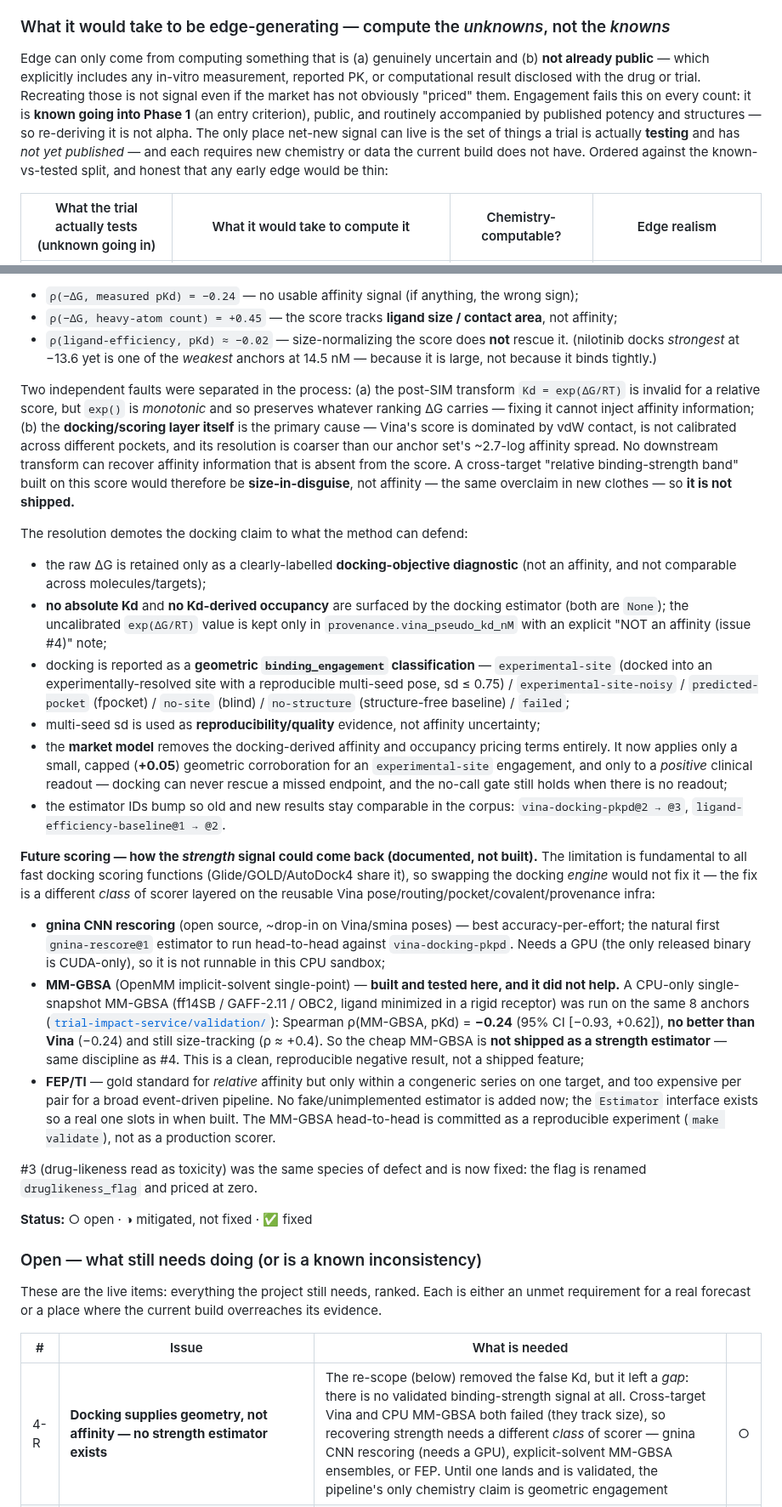
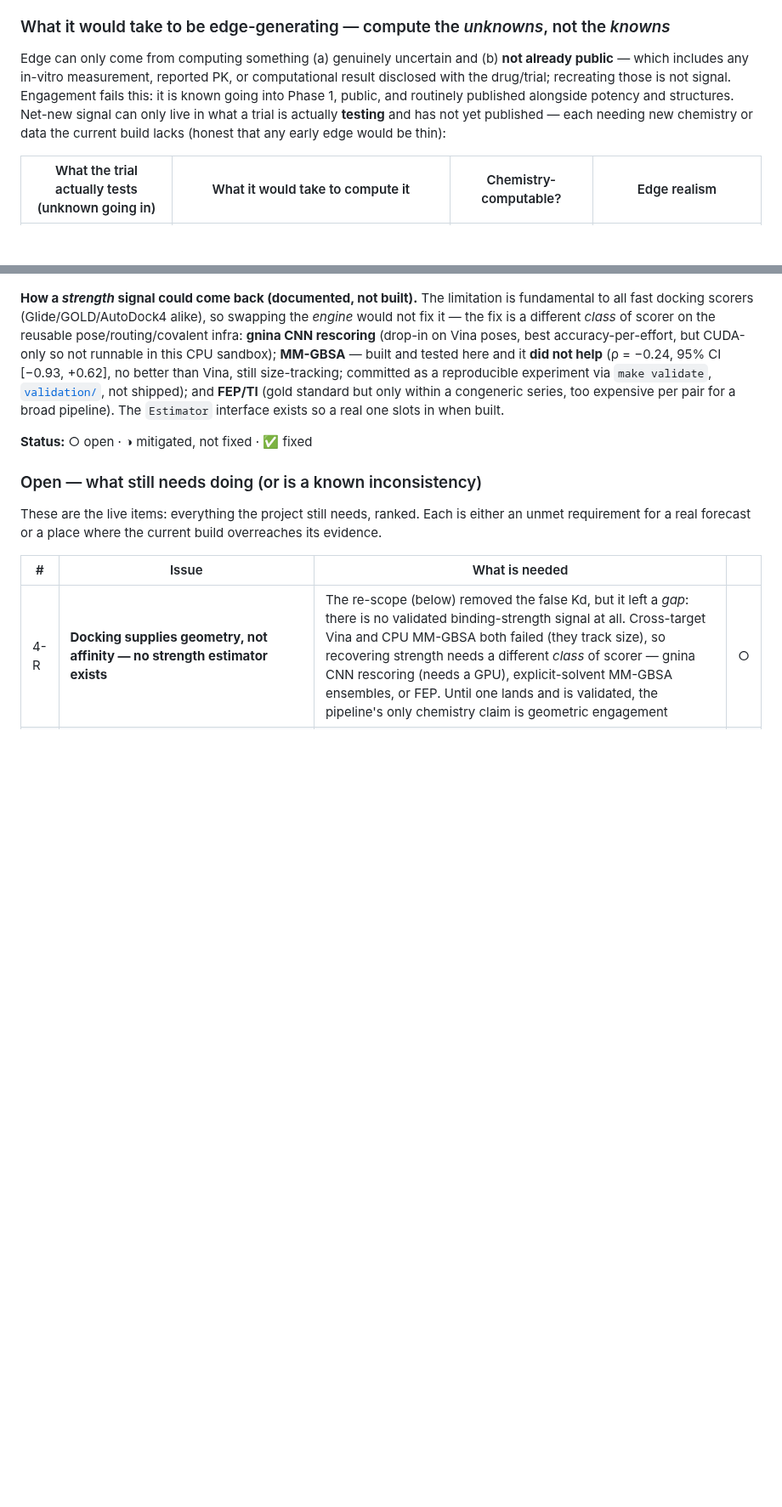
Before and after one commit to noahlin17/trial-impact, a Markdown page: README.md, 2 parts joined by grey strips. Shown at 85% size. GitHub-like rendering; blank space fills up the shorter version.

```diff
--- a/README.md
+++ b/README.md
@@ -371,14 +371,12 @@ surviving claim is *geometric engagement*.
 
 ### What it would take to be edge-generating — compute the *unknowns*, not the *knowns*
 
-Edge can only come from computing something that is (a) genuinely uncertain and (b) **not already
-public** — which explicitly includes any in-vitro measurement, reported PK, or computational result
-disclosed with the drug or trial. Recreating those is not signal even if the market has not obviously
-"priced" them. Engagement fails this on every count: it is **known going into Phase 1** (an entry
-criterion), public, and routinely accompanied by published potency and structures — so re-deriving it
-is not alpha. The only place net-new signal can live is the set of things a trial is actually
-**testing** and has *not yet published* — and each requires new chemistry or data the current build
-does not have. Ordered against the known-vs-tested split, and honest that any early edge would be thin:
+Edge can only come from computing something (a) genuinely uncertain and (b) **not already public** —
+which includes any in-vitro measurement, reported PK, or computational result disclosed with the
+drug/trial; recreating those is not signal. Engagement fails this: it is known going into Phase 1,
+public, and routinely published alongside potency and structures. Net-new signal can only live in
+what a trial is actually **testing** and has not yet published — each needing new chemistry or data
+the current build lacks (honest that any early edge would be thin):
 
 | What the trial actually tests (unknown going in) | What it would take to compute it | Chemistry-computable? | Edge realism |
 |---|---|---|---|
@@ -566,57 +537,13 @@ ligands**:
 
-- `ρ(−ΔG, measured pKd) = −0.24` — no usable affinity signal (if anything, the wrong sign);
-- `ρ(−ΔG, heavy-atom count) = +0.45` — the score tracks **ligand size / contact area**, not affinity;
-- `ρ(ligand-efficiency, pKd) ≈ −0.02` — size-normalizing the score does **not** rescue it.
-  (nilotinib docks *strongest* at −13.6 yet is one of the *weakest* anchors at 14.5 nM — because it
-  is large, not because it binds tightly.)
-
-Two independent faults were separated in the process: (a) the post-SIM transform `Kd = exp(ΔG/RT)`
-is invalid for a relative score, but `exp()` is *monotonic* and so preserves whatever ranking ΔG
-carries — fixing it cannot inject affinity information; (b) the **docking/scoring layer itself**
-is the primary cause — Vina's score is dominated by vdW contact, is not calibrated across
-different pockets, and its resolution is coarser than our anchor set's ~2.7-log affinity spread.
-No downstream transform can recover affinity information that is absent from the score. A
-cross-target "relative binding-strength band" built on this score would therefore be
-**size-in-disguise**, not affinity — the same overclaim in new clothes — so **it is not shipped.**
-
-The resolution demotes the docking claim to what the method can defend:
-- the raw ΔG is retained only as a clearly-labelled **docking-objective diagnostic** (not an affinity, and not comparable across molecules/targets);
-- **no absolute Kd** and **no Kd-derived occupancy** are surfaced by the docking estimator (both are
-  `None`); the uncalibrated `exp(ΔG/RT)` value is kept only in `provenance.vina_pseudo_kd_nM` with
-  an explicit "NOT an affinity (issue #4)" note;
-- docking is reported as a **geometric `binding_engagement` classification** — `experimental-site`
-  (docked into an experimentally-resolved site with a reproducible multi-seed pose, sd ≤ 0.75) /
-  `experimental-site-noisy` / `predicted-pocket` (fpocket) / `no-site` (blind) / `no-structure`
-  (structure-free baseline) / `failed`;
-- multi-seed sd is used as **reproducibility/quality** evidence, not affinity uncertainty;
-- the **market model** removes the docking-derived affinity and occupancy pricing terms entirely.
-  It now applies only a small, capped (**+0.05**) geometric corroboration for an `experimental-site`
-  engagement, and only to a *positive* clinical readout — docking can never rescue a missed
-  endpoint, and the no-call gate still holds when there is no readout;
-- the estimator IDs bump so old and new results stay comparable in the corpus:
-  `vina-docking-pkpd@2 → @3`, `ligand-efficiency-baseline@1 → @2`.
-
-**Future scoring — how the *strength* signal could come back (documented, not built).** The
-limitation is fundamental to all fast docking scoring functions (Glide/GOLD/AutoDock4 share it), so
-swapping the docking *engine* would not fix it — the fix is a different *class* of scorer layered on
-the reusable Vina pose/routing/pocket/covalent/provenance infra:
-- **gnina CNN rescoring** (open source, ~drop-in on Vina/smina poses) — best accuracy-per-effort;
-  the natural first `gnina-rescore@1` estimator to run head-to-head against `vina-docking-pkpd`.
-  Needs a GPU (the only released binary is CUDA-only), so it is not runnable in this CPU sandbox;
-- **MM-GBSA** (OpenMM implicit-solvent single-point) — **built and tested here, and it did not help.**
-  A CPU-only single-snapshot MM-GBSA (ff14SB / GAFF-2.11 / OBC2, ligand minimized in a rigid
-  receptor) was run on the same 8 anchors ([`trial-impact-service/validation/`](trial-impact-service/validation/README.md)):
-  Spearman ρ(MM-GBSA, pKd) = **−0.24** (95% CI [−0.93, +0.62]), **no better than Vina** (−0.24) and
-  still size-tracking (ρ ≈ +0.4). So the cheap MM-GBSA is **not shipped as a strength estimator** —
-  same discipline as #4. This is a clean, reproducible negative result, not a shipped feature;
-- **FEP/TI** — gold standard for *relative* affinity but only within a congeneric series on one
-  target, and too expensive per pair for a broad event-driven pipeline.
-No fake/unimplemented estimator is added now; the `Estimator` interface exists so a real one slots
-in when built. The MM-GBSA head-to-head is committed as a reproducible experiment (`make validate`),
-not as a production scorer.
-
-#3 (drug-likeness read as toxicity) was the same species of defect and is now fixed: the flag is
-renamed `druglikeness_flag` and priced at zero.
+**How a *strength* signal could come back (documented, not built).** The limitation is fundamental to
+all fast docking scorers (Glide/GOLD/AutoDock4 alike), so swapping the *engine* would not fix it — the
+fix is a different *class* of scorer on the reusable pose/routing/covalent infra: **gnina CNN
+rescoring** (drop-in on Vina poses, best accuracy-per-effort, but CUDA-only so not runnable in this CPU
+sandbox); **MM-GBSA** — built and tested here and it **did not help** (ρ = −0.24, 95% CI [−0.93, +0.62],
+no better than Vina, still size-tracking; committed as a reproducible experiment via `make validate`,
+[`validation/`](trial-impact-service/validation/README.md), not shipped); and **FEP/TI** (gold standard
+but only within a congeneric series, too expensive per pair for a broad pipeline). The `Estimator`
+interface exists so a real one slots in when built.
 
 **Status:** ○ open · ◑ mitigated, not fixed · ✅ fixed
 
```
Also changed, not shown: other parts of README.md (+73 -101 lines).
